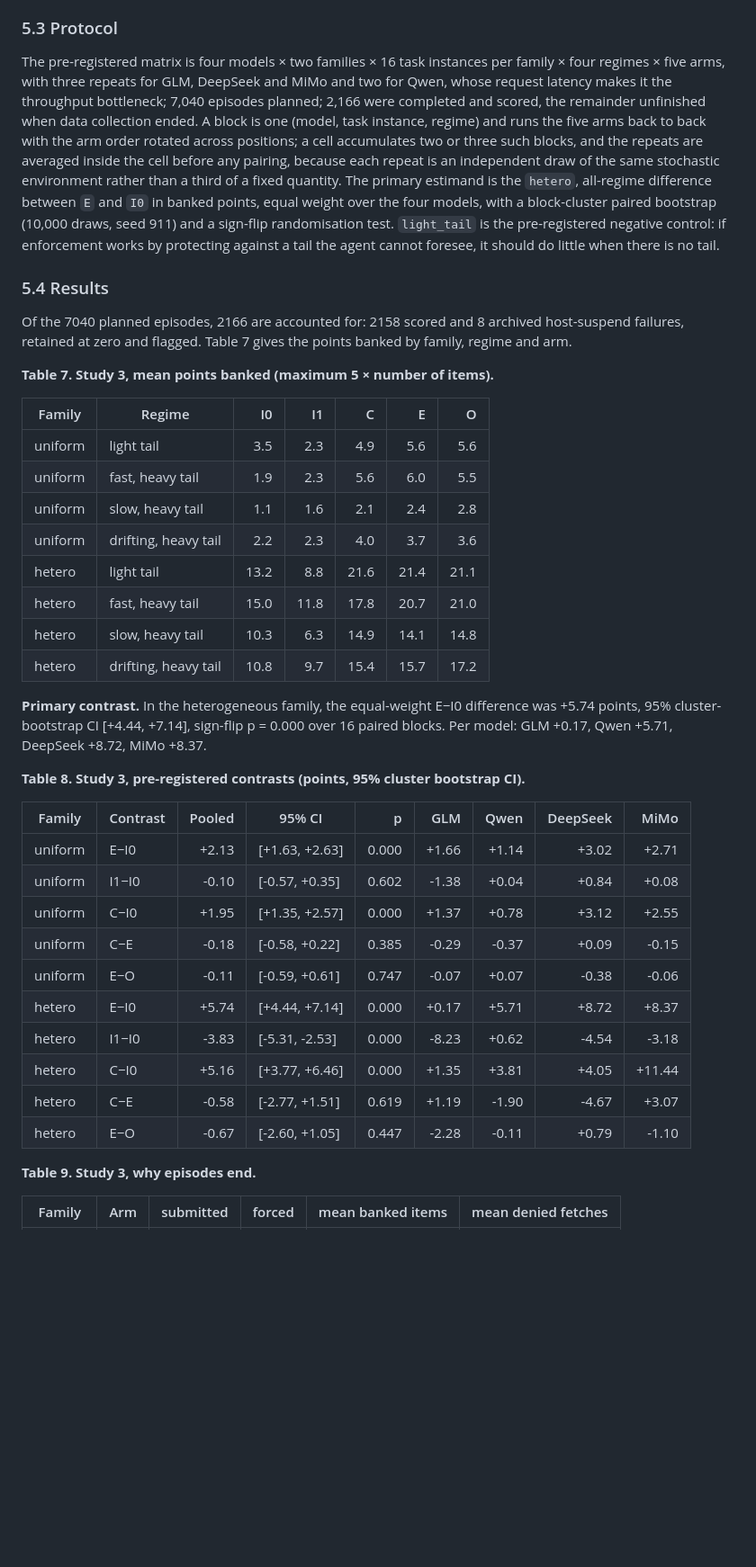
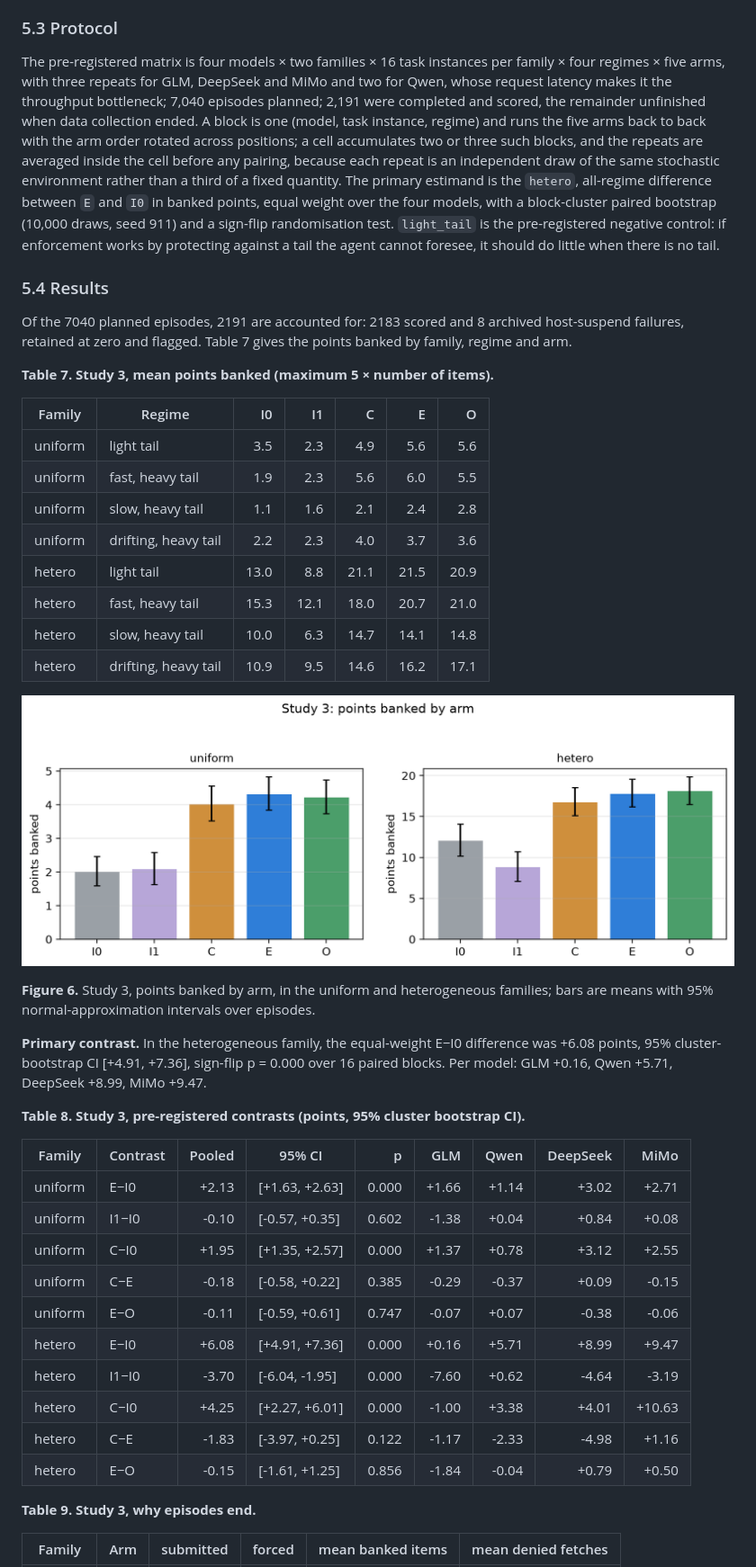
Before and after one commit to Asterlyra/time-agent, a Markdown page: paper/main.md, the part around one of its changes. Shown at 90% size. Rendered like a GitHub page; pictures changed too: paper/figures/fig6_s3_arms.png; blank space fills up the shorter version.

```diff
--- a/paper/main.md
+++ b/paper/main.md
@@ -281,11 +281,11 @@ The reserve must cover one more *request*, not one more tool call, because the h
 
 ### 5.3 Protocol
 
-The pre-registered matrix is four models × two families × 16 task instances per family × four regimes × five arms, with three repeats for GLM, DeepSeek and MiMo and two for Qwen, whose request latency makes it the throughput bottleneck; 7,040 episodes planned; 2,166 were completed and scored, the remainder unfinished when data collection ended. A block is one (model, task instance, regime) and runs the five arms back to back with the arm order rotated across positions; a cell accumulates two or three such blocks, and the repeats are averaged inside the cell before any pairing, because each repeat is an independent draw of the same stochastic environment rather than a third of a fixed quantity. The primary estimand is the `hetero`, all-regime difference between `E` and `I0` in banked points, equal weight over the four models, with a block-cluster paired bootstrap (10,000 draws, seed 911) and a sign-flip randomisation test. `light_tail` is the pre-registered negative control: if enforcement works by protecting against a tail the agent cannot foresee, it should do little when there is no tail.
+The pre-registered matrix is four models × two families × 16 task instances per family × four regimes × five arms, with three repeats for GLM, DeepSeek and MiMo and two for Qwen, whose request latency makes it the throughput bottleneck; 7,040 episodes planned; 2,191 were completed and scored, the remainder unfinished when data collection ended. A block is one (model, task instance, regime) and runs the five arms back to back with the arm order rotated across positions; a cell accumulates two or three such blocks, and the repeats are averaged inside the cell before any pairing, because each repeat is an independent draw of the same stochastic environment rather than a third of a fixed quantity. The primary estimand is the `hetero`, all-regime difference between `E` and `I0` in banked points, equal weight over the four models, with a block-cluster paired bootstrap (10,000 draws, seed 911) and a sign-flip randomisation test. `light_tail` is the pre-registered negative control: if enforcement works by protecting against a tail the agent cannot foresee, it should do little when there is no tail.
 
 ### 5.4 Results
 
-Of the 7040 planned episodes, 2166 are accounted for: 2158 scored and 8 archived host-suspend failures, retained at zero and flagged. Table 7 gives the points banked by family, regime and arm.
+Of the 7040 planned episodes, 2191 are accounted for: 2183 scored and 8 archived host-suspend failures, retained at zero and flagged. Table 7 gives the points banked by family, regime and arm.
 
 **Table 7. Study 3, mean points banked (maximum 5 × number of items).**
 
@@ -295,12 +295,16 @@ Of the 7040 planned episodes, 2166 are accounted for: 2158 scored and 8 archived
 | uniform | fast, heavy tail | 1.9 | 2.3 | 5.6 | 6.0 | 5.5 |
 | uniform | slow, heavy tail | 1.1 | 1.6 | 2.1 | 2.4 | 2.8 |
 | uniform | drifting, heavy tail | 2.2 | 2.3 | 4.0 | 3.7 | 3.6 |
-| hetero | light tail | 13.2 | 8.8 | 21.6 | 21.4 | 21.1 |
-| hetero | fast, heavy tail | 15.0 | 11.8 | 17.8 | 20.7 | 21.0 |
-| hetero | slow, heavy tail | 10.3 | 6.3 | 14.9 | 14.1 | 14.8 |
-| hetero | drifting, heavy tail | 10.8 | 9.7 | 15.4 | 15.7 | 17.2 |
+| hetero | light tail | 13.0 | 8.8 | 21.1 | 21.5 | 20.9 |
+| hetero | fast, heavy tail | 15.3 | 12.1 | 18.0 | 20.7 | 21.0 |
+| hetero | slow, heavy tail | 10.0 | 6.3 | 14.7 | 14.1 | 14.8 |
+| hetero | drifting, heavy tail | 10.9 | 9.5 | 14.6 | 16.2 | 17.1 |
 
-**Primary contrast.** In the heterogeneous family, the equal-weight E−I0 difference was +5.74 points, 95% cluster-bootstrap CI [+4.44, +7.14], sign-flip p = 0.000 over 16 paired blocks. Per model: GLM +0.17, Qwen +5.71, DeepSeek +8.72, MiMo +8.37.
+![Points banked by arm](figures/fig6_s3_arms.png)
+
+**Figure 6.** Study 3, points banked by arm, in the uniform and heterogeneous families; bars are means with 95% normal-approximation intervals over episodes.
+
+**Primary contrast.** In the heterogeneous family, the equal-weight E−I0 difference was +6.08 points, 95% cluster-bootstrap CI [+4.91, +7.36], sign-flip p = 0.000 over 16 paired blocks. Per model: GLM +0.16, Qwen +5.71, DeepSeek +8.99, MiMo +9.47.
 
 **Table 8. Study 3, pre-registered contrasts (points, 95% cluster bootstrap CI).**
 
@@ -311,11 +315,11 @@ Of the 7040 planned episodes, 2166 are accounted for: 2158 scored and 8 archived
 | uniform | C−I0 | +1.95 | [+1.35, +2.57] | 0.000 | +1.37 | +0.78 | +3.12 | +2.55 |
 | uniform | C−E | -0.18 | [-0.58, +0.22] | 0.385 | -0.29 | -0.37 | +0.09 | -0.15 |
 | uniform | E−O | -0.11 | [-0.59, +0.61] | 0.747 | -0.07 | +0.07 | -0.38 | -0.06 |
-| hetero | E−I0 | +5.74 | [+4.44, +7.14] | 0.000 | +0.17 | +5.71 | +8.72 | +8.37 |
-| hetero | I1−I0 | -3.83 | [-5.31, -2.53] | 0.000 | -8.23 | +0.62 | -4.54 | -3.18 |
-| hetero | C−I0 | +5.16 | [+3.77, +6.46] | 0.000 | +1.35 | +3.81 | +4.05 | +11.44 |
-| hetero | C−E | -0.58 | [-2.77, +1.51] | 0.619 | +1.19 | -1.90 | -4.67 | +3.07 |
-| hetero | E−O | -0.67 | [-2.60, +1.05] | 0.447 | -2.28 | -0.11 | +0.79 | -1.10 |
+| hetero | E−I0 | +6.08 | [+4.91, +7.36] | 0.000 | +0.16 | +5.71 | +8.99 | +9.47 |
+| hetero | I1−I0 | -3.70 | [-6.04, -1.95] | 0.000 | -7.60 | +0.62 | -4.64 | -3.19 |
+| hetero | C−I0 | +4.25 | [+2.27, +6.01] | 0.000 | -1.00 | +3.38 | +4.01 | +10.63 |
+| hetero | C−E | -1.83 | [-3.97, +0.25] | 0.122 | -1.17 | -2.33 | -4.98 | +1.16 |
+| hetero | E−O | -0.15 | [-1.61, +1.25] | 0.856 | -1.84 | -0.04 | +0.79 | +0.50 |
 
 **Table 9. Study 3, why episodes end.**
 
```
Also changed, not shown: other parts of paper/main.md (+30 -16 lines), paper/figures/fig7_s3_termination.png, paper/figures/fig8_s3_decisions.png (added), paper/figures/fig8_s3_regime.png (deleted), paper/figures/fig9_s3_regime.png (added), 5 other files.
